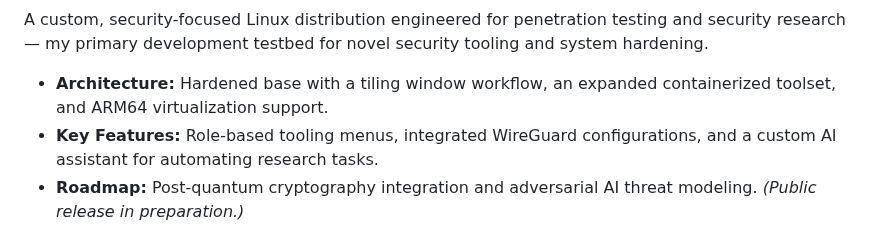
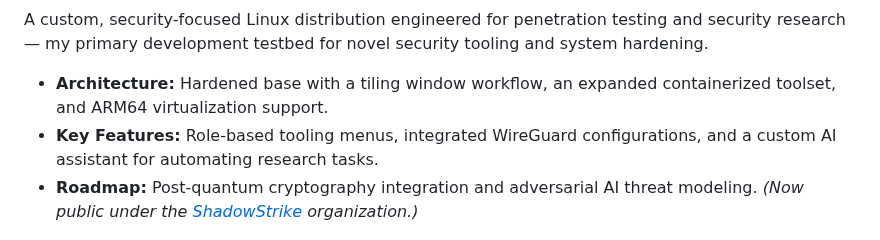
Before and after one commit to Epsilon0xCell/Epsilon0xCell, a Markdown page: README.md, the part around one of its changes. GitHub-like rendering.

Commit message:
Link ShadowStrike OS to its new public org home

```diff
--- a/README.md
+++ b/README.md
@@ -43,7 +43,7 @@ A custom, security-focused Linux distribution engineered for penetration testing
 
 - **Architecture:** Hardened base with a tiling window workflow, an expanded containerized toolset, and ARM64 virtualization support.
 - **Key Features:** Role-based tooling menus, integrated WireGuard configurations, and a custom AI assistant for automating research tasks.
-- **Roadmap:** Post-quantum cryptography integration and adversarial AI threat modeling. *(Public release in preparation.)*
+- **Roadmap:** Post-quantum cryptography integration and adversarial AI threat modeling. *(Now public under the [ShadowStrike](https://github.com/ShadowStrikeOS) organization.)*
 
 <p align="center"><img src="assets/EclipseShield.png" alt="Eclipse Shield" width="320"></p>
 
```
Also changed, not shown: other parts of README.md (+1 -1 lines).
